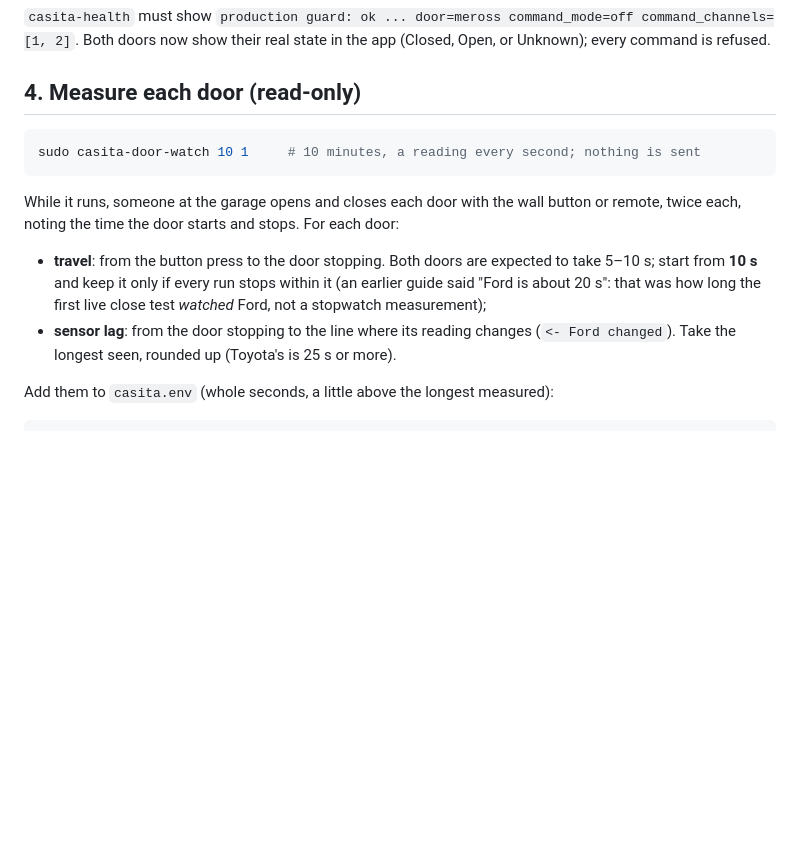
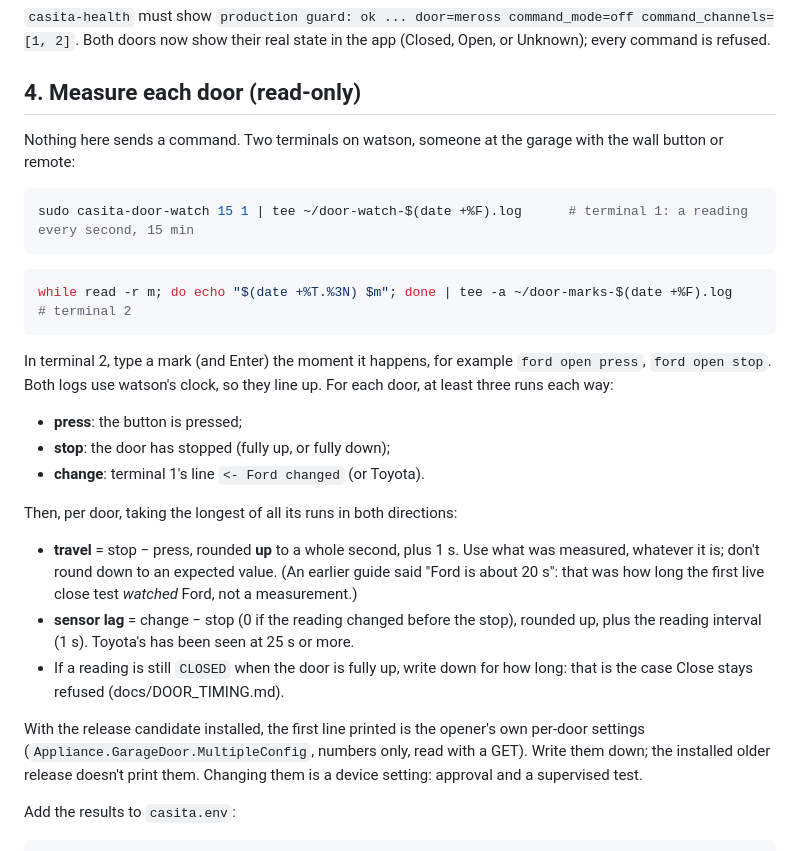
Before and after one commit to ShirBental/CasitasGarage, a Markdown page: deploy/watson/LIVE_DOORS.md, the part around one of its changes. Drawn GitHub-style; blank space fills up the shorter version.

Commit message:
Door docs: measure travel time and sensor lag without assuming 10 s
Exact read-only steps: casita-door-watch plus a timestamped marks log on
watson's clock, per-door rounding rules, and the MultipleConfig readout.

Co-Authored-By: Claude Opus 5.5 <noreply@anthropic.com>

````diff
--- a/deploy/watson/LIVE_DOORS.md
+++ b/deploy/watson/LIVE_DOORS.md
@@ -77,19 +77,37 @@ Both doors now show their real state in the app (Closed, Open, or Unknown); ever
 
 ## 4. Measure each door (read-only)
 
+Nothing here sends a command. Two terminals on watson, someone at the garage with the wall button or remote:
+
 ```bash
-sudo casita-door-watch 10 1     # 10 minutes, a reading every second; nothing is sent
+sudo casita-door-watch 15 1 | tee ~/door-watch-$(date +%F).log      # terminal 1: a reading every second, 15 min
 ```
 
-While it runs, someone at the garage opens and closes each door with the wall button or remote, twice each,
-noting the time the door starts and stops. For each door:
+```bash
+while read -r m; do echo "$(date +%T.%3N) $m"; done | tee -a ~/door-marks-$(date +%F).log   # terminal 2
+```
 
-- **travel**: from the button press to the door stopping. Both doors are expected to take 5–10 s; start from
-  **10 s** and keep it only if every run stops within it (an earlier guide said "Ford is about 20 s": that was how
-  long the first live close test *watched* Ford, not a stopwatch measurement);
-- **sensor lag**: from the door stopping to the line where its reading changes (`<- Ford changed`). Take the
-  longest seen, rounded up (Toyota's is 25 s or more).
+In terminal 2, type a mark (and Enter) the moment it happens, for example `ford open press`, `ford open stop`. Both
+logs use watson's clock, so they line up. For each door, at least three runs each way:
 
-Add them to `casita.env` (whole seconds, a little above the longest measured):
+- **press**: the button is pressed;
+- **stop**: the door has stopped (fully up, or fully down);
+- **change**: terminal 1's line `<- Ford changed` (or Toyota).
+
+Then, per door, taking the longest of all its runs in both directions:
+
+- **travel** = stop − press, rounded **up** to a whole second, plus 1 s. Use what was measured, whatever it is; don't
+  round down to an expected value. (An earlier guide said "Ford is about 20 s": that was how long the first live
+  close test *watched* Ford, not a measurement.)
+- **sensor lag** = change − stop (0 if the reading changed before the stop), rounded up, plus the reading interval
+  (1 s). Toyota's has been seen at 25 s or more.
+- If a reading is still `CLOSED` when the door is fully up, write down for how long: that is the case Close stays
+  refused (docs/DOOR_TIMING.md).
+
+With the release candidate installed, the first line printed is the opener's own per-door settings
+(`Appliance.GarageDoor.MultipleConfig`, numbers only, read with a GET). Write them down; the installed older release
+doesn't print them. Changing them is a device setting: approval and a supervised test.
+
+Add the results to `casita.env`:
 
 ```
````
Also changed, not shown: other parts of deploy/watson/LIVE_DOORS.md (+3 -3 lines), docs/DOOR_TIMING.md (+5 -4 lines).
